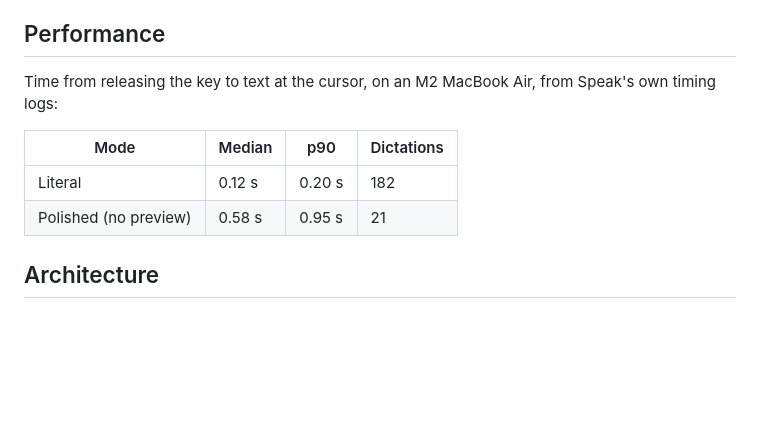
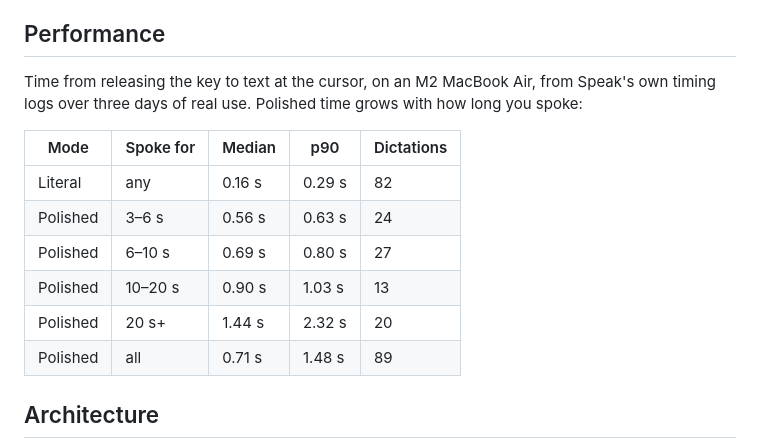
Before and after one commit to sbui056/speak, a Markdown page: README.md, the part around the change. Drawn GitHub-style; blank space fills up the shorter version.

Commit message:
docs: README performance table from build 92 real use

```diff
--- a/README.md
+++ b/README.md
@@ -91,12 +91,16 @@ Settings covers permissions, the shortcut key, language, Apple Intelligence stat
 
 ## Performance
 
-Time from releasing the key to text at the cursor, on an M2 MacBook Air, from Speak's own timing logs:
+Time from releasing the key to text at the cursor, on an M2 MacBook Air, from Speak's own timing logs over three days of real use. Polished time grows with how long you spoke:
 
-| Mode | Median | p90 | Dictations |
-|---|---|---|---|
-| Literal | 0.12 s | 0.20 s | 182 |
-| Polished (no preview) | 0.58 s | 0.95 s | 21 |
+| Mode | Spoke for | Median | p90 | Dictations |
+|---|---|---|---|---|
+| Literal | any | 0.16 s | 0.29 s | 82 |
+| Polished | 3–6 s | 0.56 s | 0.63 s | 24 |
+| Polished | 6–10 s | 0.69 s | 0.80 s | 27 |
+| Polished | 10–20 s | 0.90 s | 1.03 s | 13 |
+| Polished | 20 s+ | 1.44 s | 2.32 s | 20 |
+| Polished | all | 0.71 s | 1.48 s | 89 |
 
 ## Architecture
 
```
